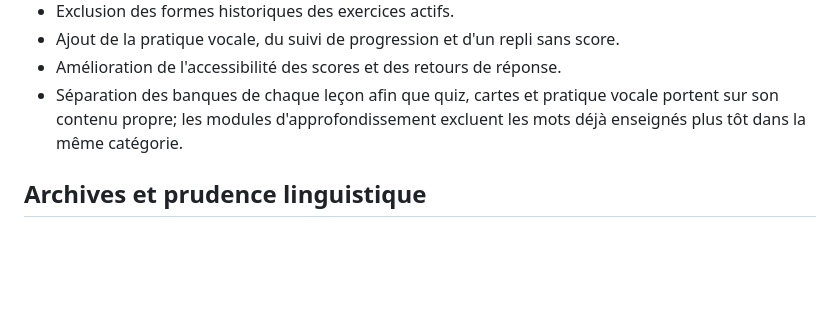
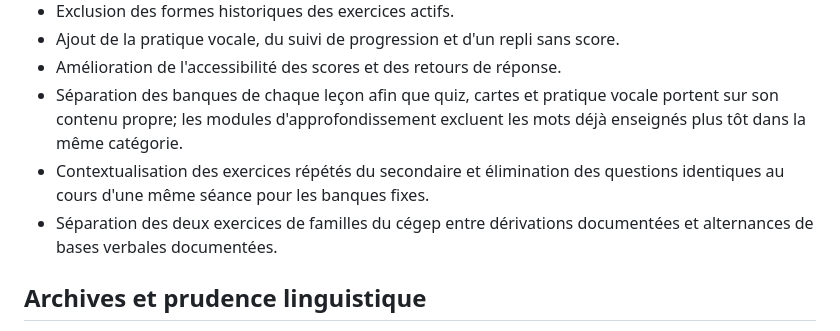
Before and after one commit to houleaki-art/dictionnaire-wolinak, a Markdown page: WORKLOG.md, the part around the change. Rendered like a GitHub page; blank space fills up the shorter version.

Commit message:
Documente les exercices avancés distincts

```diff
--- a/WORKLOG.md
+++ b/WORKLOG.md
@@ -36,6 +36,8 @@ banque de données. Il conserve seulement les grandes étapes du travail.
 - Ajout de la pratique vocale, du suivi de progression et d'un repli sans score.
 - Amélioration de l'accessibilité des scores et des retours de réponse.
 - Séparation des banques de chaque leçon afin que quiz, cartes et pratique vocale portent sur son contenu propre; les modules d'approfondissement excluent les mots déjà enseignés plus tôt dans la même catégorie.
+- Contextualisation des exercices répétés du secondaire et élimination des questions identiques au cours d'une même séance pour les banques fixes.
+- Séparation des deux exercices de familles du cégep entre dérivations documentées et alternances de bases verbales documentées.
 
 ## Archives et prudence linguistique
 
```
